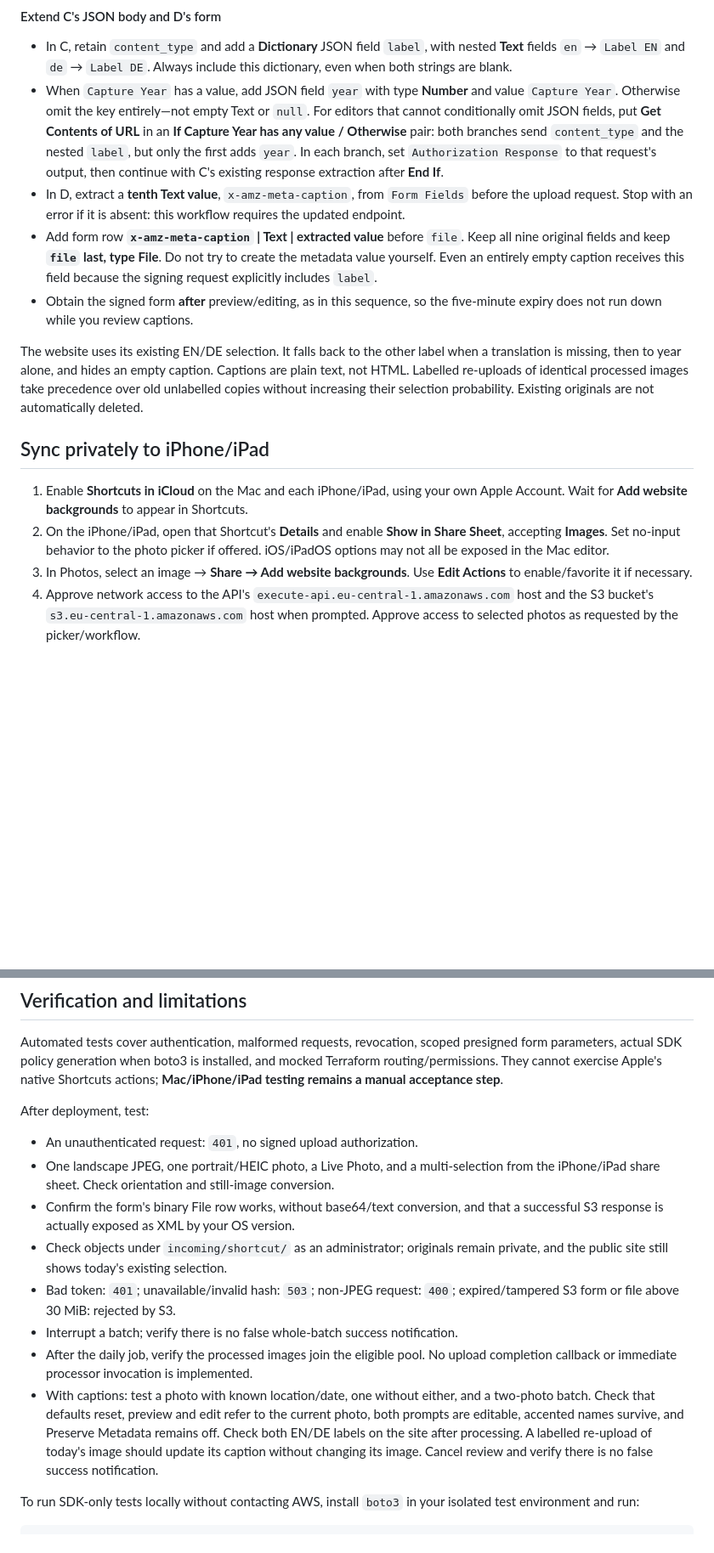
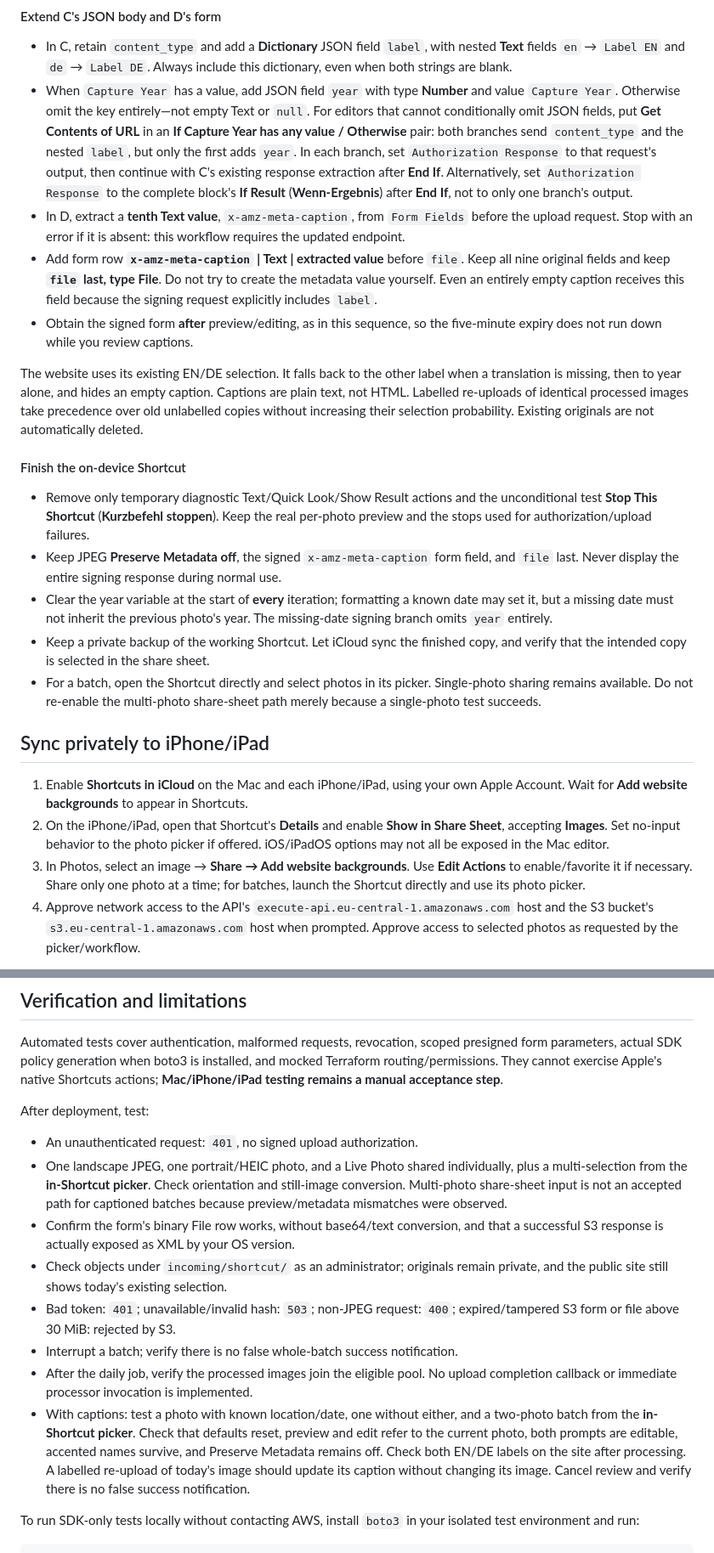
Before and after one commit to henningp/henningpetersen.com, a Markdown page: docs/shortcut-upload.md, 2 parts joined by grey strips. Shown at 85% size. Drawn GitHub-style; blank space fills up the shorter version.

Commit message:
Document reliable Shortcut picker workflow and share-sheet limitation

```diff
--- a/docs/shortcut-upload.md
+++ b/docs/shortcut-upload.md
@@ -256,6 +272,8 @@ actual share-sheet input rather than assuming every photo has them.
   send `content_type` and the nested `label`, but only the first adds `year`.
   In each branch, set `Authorization Response` to that request's output, then
   continue with C's existing response extraction after **End If**.
+  Alternatively, set `Authorization Response` to the complete block's **If
+  Result** (**Wenn-Ergebnis**) after **End If**, not to only one branch's output.
 - In D, extract a **tenth Text value**, `x-amz-meta-caption`, from `Form Fields`
   before the upload request. Stop with an error if it is absent: this workflow
   requires the updated endpoint.
@@ -272,6 +290,22 @@ Captions are plain text, not HTML. Labelled re-uploads of identical processed
 images take precedence over old unlabelled copies without increasing their
 selection probability. Existing originals are not automatically deleted.
 
+#### Finish the on-device Shortcut
+
+- Remove only temporary diagnostic Text/Quick Look/Show Result actions and the
+  unconditional test **Stop This Shortcut** (**Kurzbefehl stoppen**). Keep the
+  real per-photo preview and the stops used for authorization/upload failures.
+- Keep JPEG **Preserve Metadata off**, the signed `x-amz-meta-caption` form field,
+  and `file` last. Never display the entire signing response during normal use.
+- Clear the year variable at the start of **every** iteration; formatting a known
+  date may set it, but a missing date must not inherit the previous photo's year.
+  The missing-date signing branch omits `year` entirely.
+- Keep a private backup of the working Shortcut. Let iCloud sync the finished
+  copy, and verify that the intended copy is selected in the share sheet.
+- For a batch, open the Shortcut directly and select photos in its picker.
+  Single-photo sharing remains available. Do not re-enable the multi-photo
+  share-sheet path merely because a single-photo test succeeds.
+
 ## Sync privately to iPhone/iPad
 
 1. Enable **Shortcuts in iCloud** on the Mac and each iPhone/iPad, using your own
@@ -280,7 +314,8 @@ selection probability. Existing originals are not automatically deleted.
    Sheet**, accepting **Images**. Set no-input behavior to the photo picker if
    offered. iOS/iPadOS options may not all be exposed in the Mac editor.
 3. In Photos, select an image → **Share → Add website backgrounds**. Use
-   **Edit Actions** to enable/favorite it if necessary.
+   **Edit Actions** to enable/favorite it if necessary. Share only one photo at a
+   time; for batches, launch the Shortcut directly and use its photo picker.
 4. Approve network access to the API's `execute-api.eu-central-1.amazonaws.com`
    host and the S3 bucket's `s3.eu-central-1.amazonaws.com` host when prompted.
    Approve access to selected photos as requested by the picker/workflow.
@@ -298,8 +333,10 @@ Shortcuts actions; **Mac/iPhone/iPad testing remains a manual acceptance step**.
 After deployment, test:
 
 - An unauthenticated request: `401`, no signed upload authorization.
-- One landscape JPEG, one portrait/HEIC photo, a Live Photo, and a multi-selection
-  from the iPhone/iPad share sheet. Check orientation and still-image conversion.
+- One landscape JPEG, one portrait/HEIC photo, and a Live Photo shared individually,
+  plus a multi-selection from the **in-Shortcut picker**. Check orientation and
+  still-image conversion. Multi-photo share-sheet input is not an accepted path
+  for captioned batches because preview/metadata mismatches were observed.
 - Confirm the form's binary File row works, without base64/text conversion, and
   that a successful S3 response is actually exposed as XML by your OS version.
 - Check objects under `incoming/shortcut/` as an administrator; originals remain
@@ -310,9 +347,10 @@ After deployment, test:
 - After the daily job, verify the processed images join the eligible pool. No
   upload completion callback or immediate processor invocation is implemented.
 - With captions: test a photo with known location/date, one without either, and a
-  two-photo batch. Check that defaults reset, preview and edit refer to the current
-  photo, both prompts are editable, accented names survive, and Preserve Metadata
-  remains off. Check both EN/DE labels on the site after processing. A labelled
+  two-photo batch from the **in-Shortcut picker**. Check that defaults reset,
+  preview and edit refer to the current photo, both prompts are editable, accented
+  names survive, and Preserve Metadata remains off. Check both EN/DE labels on
+  the site after processing. A labelled
   re-upload of today's image should update its caption without changing its image.
   Cancel review and verify there is no false success notification.
 
```
Also changed, not shown: other parts of docs/shortcut-upload.md (+24 -8 lines), docs/backgrounds.md (+4 -1 lines).
